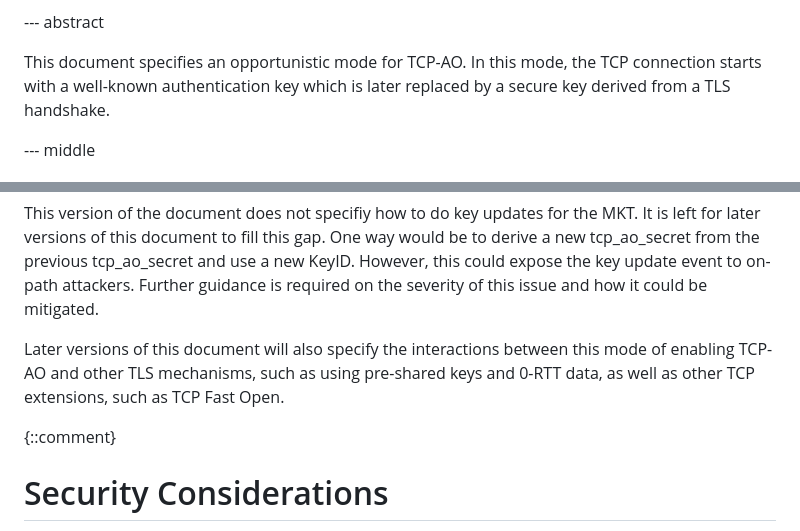
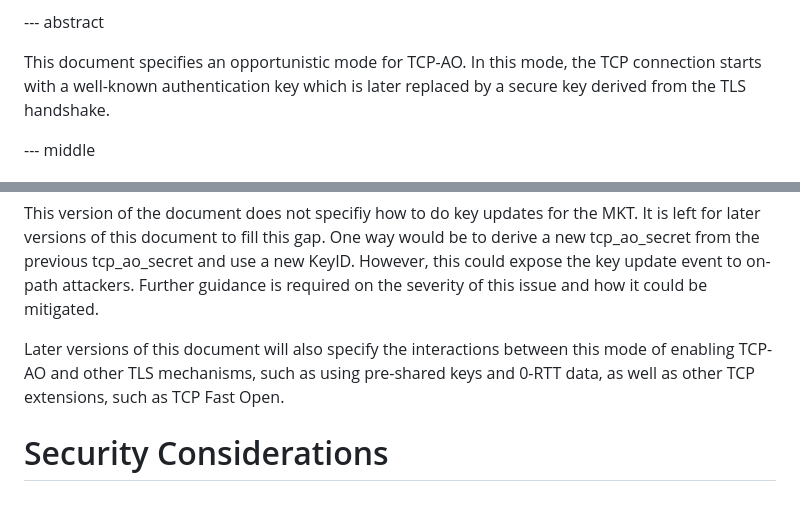
Before and after one commit to IPNetworkingLab/draft-tcp-ao-tls, a Markdown page: draft-piraux-tcp-ao-tls.md, 2 parts joined by grey strips. Drawn GitHub-style; blank space fills up the shorter version.

Commit message:
Final pass

```diff
--- a/draft-piraux-tcp-ao-tls.md
+++ b/draft-piraux-tcp-ao-tls.md
@@ -53,7 +53,7 @@ informative:
 
 This document specifies an opportunistic mode for TCP-AO. In this mode, the TCP
 connection starts with a well-known authentication key which is later replaced
-by a secure key derived from a TLS handshake.
+by a secure key derived from the TLS handshake.
 
 --- middle
 
@@ -265,8 +265,6 @@ Later versions of this document will also specify the interactions between this
 mode of enabling TCP-AO and other TLS mechanisms, such as using pre-shared keys
 and 0-RTT data, as well as other TCP extensions, such as TCP Fast Open.
 
-{::comment}
-
 
 # Security Considerations
 
```
